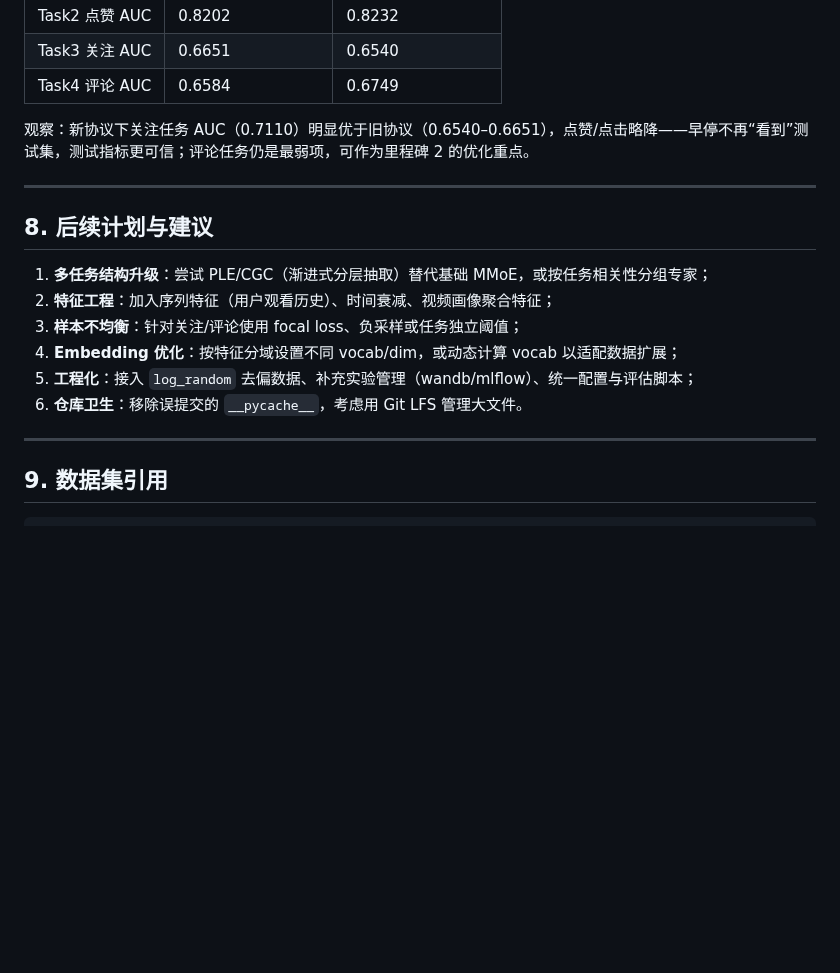
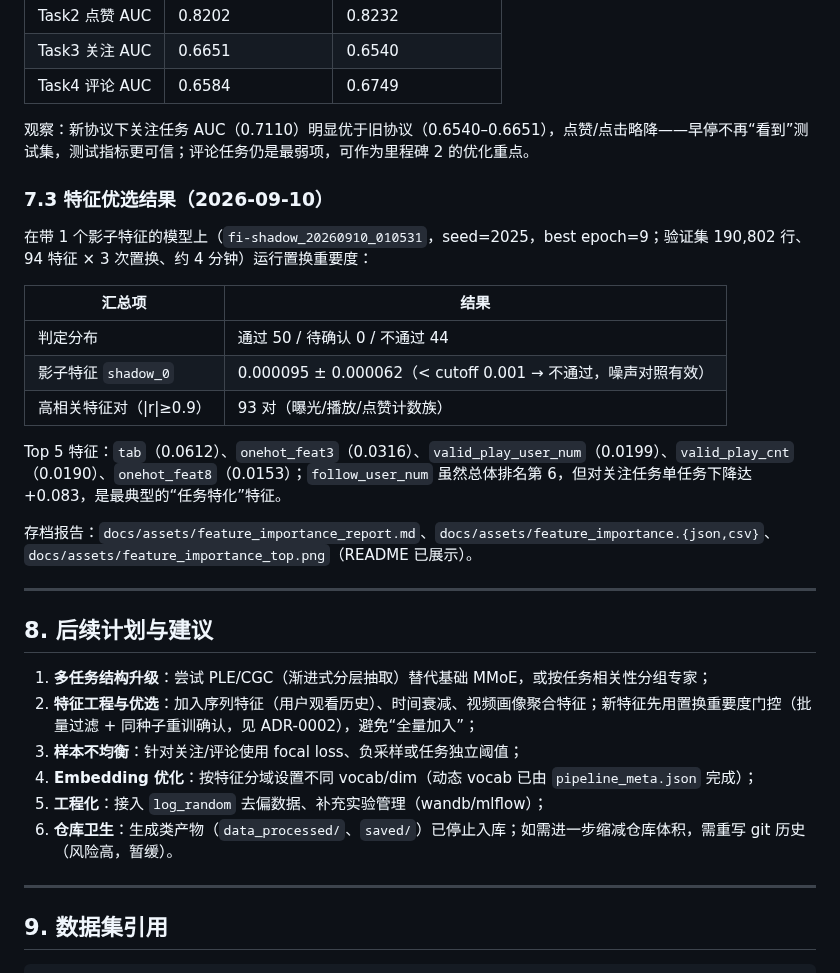
Before and after one commit to ShiningBrightLike/Recommendation_KuaiRand, a Markdown page: docs/project_overview.md, the part around the change. Rendered like a GitHub page; blank space fills up the shorter version.

```diff
--- a/docs/project_overview.md
+++ b/docs/project_overview.md
@@ -242,16 +242,30 @@ python MMoE_model.py
 
 观察：新协议下关注任务 AUC（0.7110）明显优于旧协议（0.6540–0.6651），点赞/点击略降——早停不再“看到”测试集，测试指标更可信；评论任务仍是最弱项，可作为里程碑 2 的优化重点。
 
+### 7.3 特征优选结果（2026-09-10）
+
+在带 1 个影子特征的模型上（`fi-shadow_20260910_010531`，seed=2025，best epoch=9；验证集 190,802 行、94 特征 × 3 次置换、约 4 分钟）运行置换重要度：
+
+| 汇总项 | 结果 |
+| --- | --- |
+| 判定分布 | 通过 50 / 待确认 0 / 不通过 44 |
+| 影子特征 `shadow_0` | 0.000095 ± 0.000062（< cutoff 0.001 → 不通过，噪声对照有效） |
+| 高相关特征对（\|r\|≥0.9） | 93 对（曝光/播放/点赞计数族） |
+
+Top 5 特征：`tab`（0.0612）、`onehot_feat3`（0.0316）、`valid_play_user_num`（0.0199）、`valid_play_cnt`（0.0190）、`onehot_feat8`（0.0153）；`follow_user_num` 虽然总体排名第 6，但对关注任务单任务下降达 +0.083，是最典型的“任务特化”特征。
+
+存档报告：`docs/assets/feature_importance_report.md`、`docs/assets/feature_importance.{json,csv}`、`docs/assets/feature_importance_top.png`（README 已展示）。
+
 ---
 
 ## 8. 后续计划与建议
 
 1. **多任务结构升级**：尝试 PLE/CGC（渐进式分层抽取）替代基础 MMoE，或按任务相关性分组专家；
-2. **特征工程**：加入序列特征（用户观看历史）、时间衰减、视频画像聚合特征；
+2. **特征工程与优选**：加入序列特征（用户观看历史）、时间衰减、视频画像聚合特征；新特征先用置换重要度门控（批量过滤 + 同种子重训确认，见 ADR-0002），避免“全量加入”；
 3. **样本不均衡**：针对关注/评论使用 focal loss、负采样或任务独立阈值；
-4. **Embedding 优化**：按特征分域设置不同 vocab/dim，或动态计算 vocab 以适配数据扩展；
-5. **工程化**：接入 `log_random` 去偏数据、补充实验管理（wandb/mlflow）、统一配置与评估脚本；
-6. **仓库卫生**：移除误提交的 `__pycache__`，考虑用 Git LFS 管理大文件。
+4. **Embedding 优化**：按特征分域设置不同 vocab/dim（动态 vocab 已由 `pipeline_meta.json` 完成）；
+5. **工程化**：接入 `log_random` 去偏数据、补充实验管理（wandb/mlflow）；
+6. **仓库卫生**：生成类产物（`data_processed/`、`saved/`）已停止入库；如需进一步缩减仓库体积，需重写 git 历史（风险高，暂缓）。
 
 ---
 
```
Also changed, not shown: README.md (+29 -0 lines), docs/assets/feature_importance_report.md (added, +214 -0 lines), docs/assets/feature_importance_top.png (added), 4 other files.
